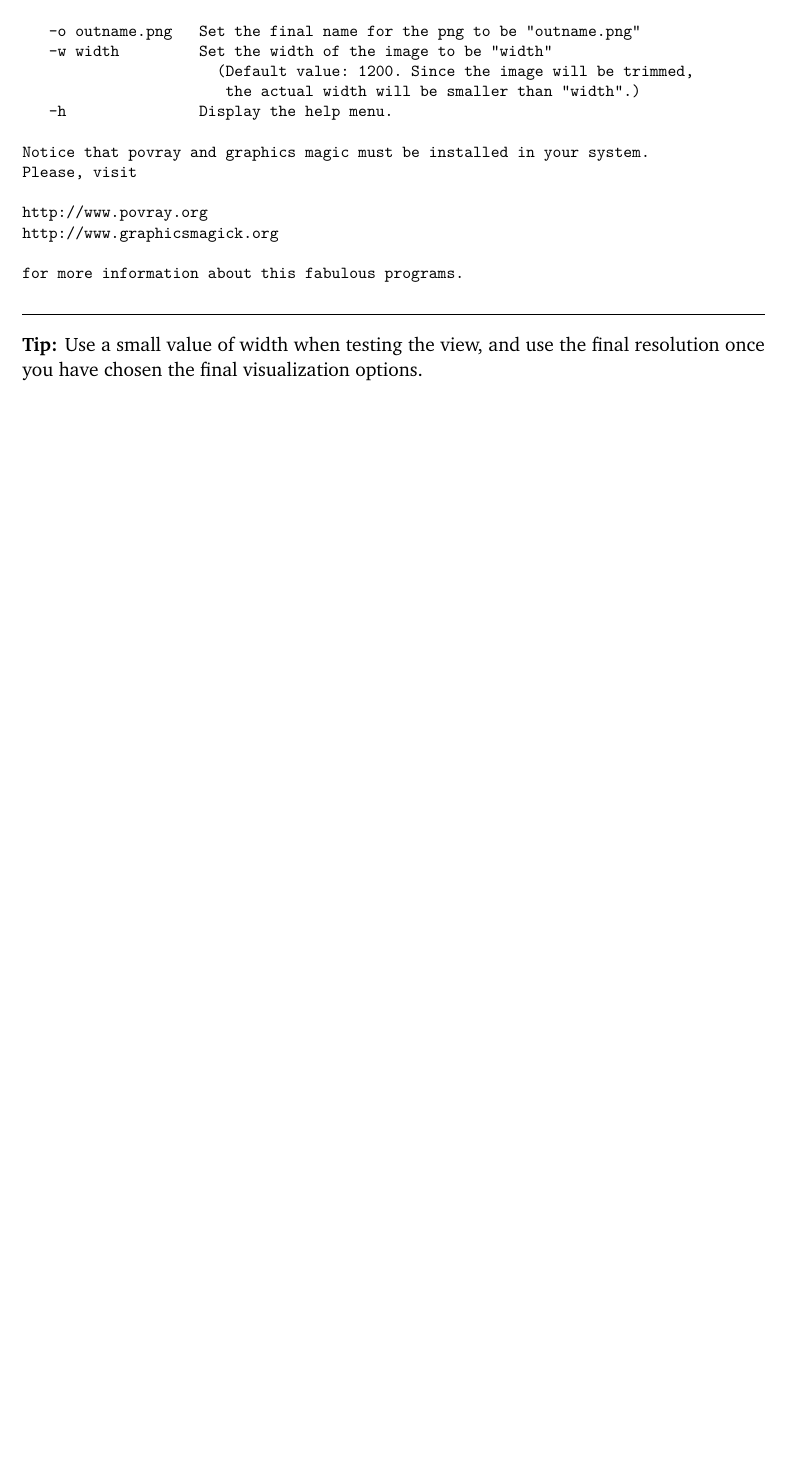
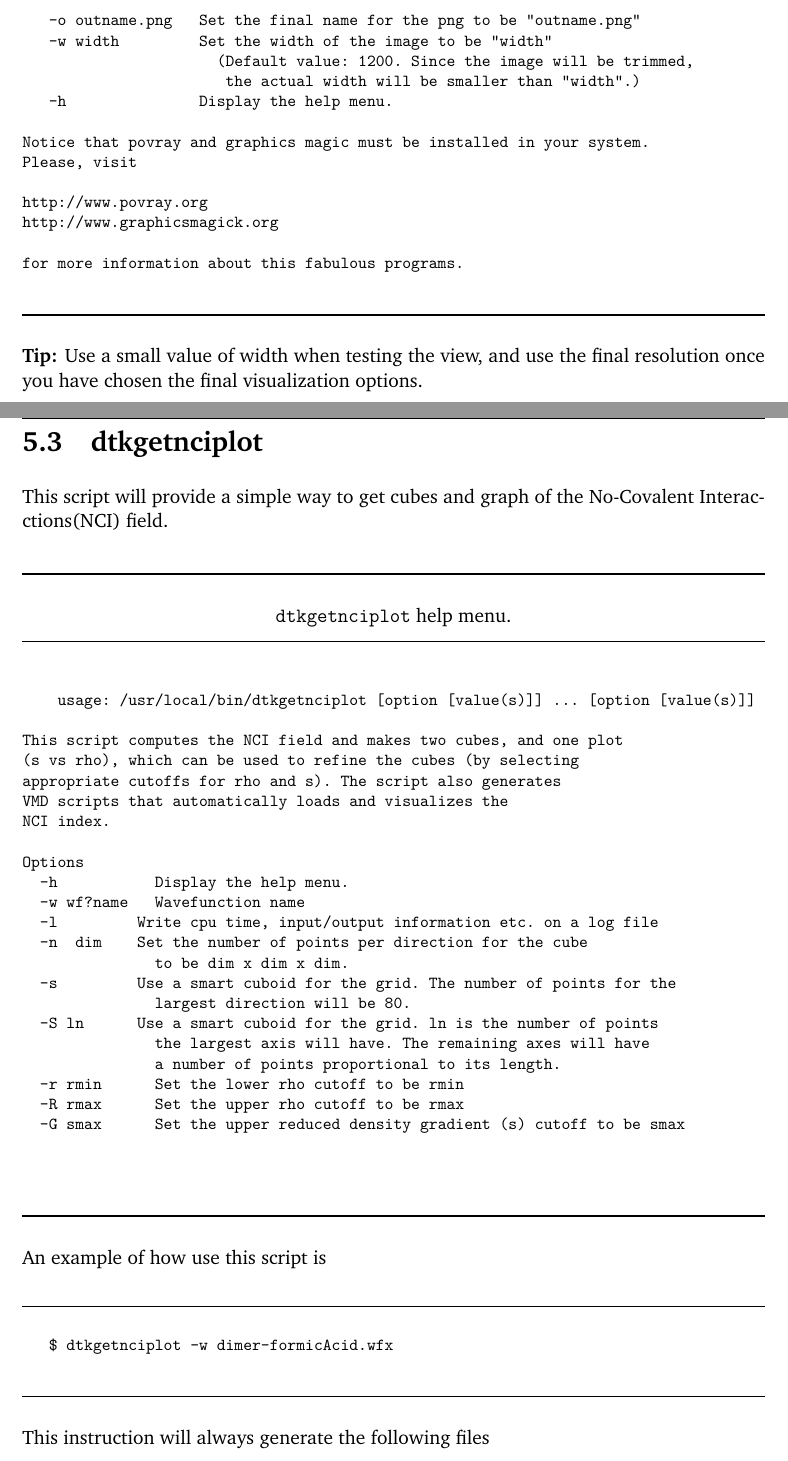
Before and after one commit to jmsolano/denstoolkit, a LaTeX thesis (tex/dtkmanual/dtk-manual.tex, which reads tex/dtkmanual/programsscripts.tex): part of page 64 of 77 before the commit and two parts of pages 66 and 67 of 83 after it, the two joined at a grey line, cut so that both start at the same text, the shorter picture padded with empty space. Compiled offline with pdfLaTeX.

Commit message:
Added to dtk-manual a manual for dtkgetnciplot

```diff
--- a/tex/dtkmanual/programsscripts.tex
+++ b/tex/dtkmanual/programsscripts.tex
@@ -759,3 +759,55 @@ for more information about this fabulous programs.
 \rule{\textwidth}{1pt}
 
 \textbf{Tip:} Use a small value of width when testing the view, and use the final resolution once you have chosen the final visualization options.
+
+%----------------------------------------------------------------------------------------------
+\section{dtkgetnciplot}
+%----------------------------------------------------------------------------------------------
+This script will provide a simple way to get cubes and graph of the No-Covalent Interacctions(NCI) field.
+
+\rule{\textwidth}{1pt}
+{\center\texttt{dtkgetnciplot} help menu.\\}
+\rule{\textwidth}{1pt}
+\begin{footnotesize}
+\begin{verbatim}
+
+    usage: /usr/local/bin/dtkgetnciplot [option [value(s)]] ... [option [value(s)]]
+
+This script computes the NCI field and makes two cubes, and one plot
+(s vs rho), which can be used to refine the cubes (by selecting
+appropriate cutoffs for rho and s). The script also generates
+VMD scripts that automatically loads and visualizes the
+NCI index.
+
+Options
+  -h           Display the help menu.
+  -w wf?name   Wavefunction name
+  -l        	Write cpu time, input/output information etc. on a log file
+  -n  dim   	Set the number of points per direction for the cube
+            	  to be dim x dim x dim.
+  -s        	Use a smart cuboid for the grid. The number of points for the
+            	  largest direction will be 80.
+  -S ln     	Use a smart cuboid for the grid. ln is the number of points
+            	  the largest axis will have. The remaining axes will have
+            	  a number of points proportional to its length.
+  -r rmin      Set the lower rho cutoff to be rmin
+  -R rmax      Set the upper rho cutoff to be rmax
+  -G smax      Set the upper reduced density gradient (s) cutoff to be smax
+
+
+\end{verbatim}
+\end{footnotesize}
+\rule{\textwidth}{1pt}
+
+An example of how use this script is
+
+\rule{\textwidth}{1pt}
+\begin{footnotesize}
+\begin{verbatim}
+   $ dtkgetnciplot -w dimer-formicAcid.wfx
+\end{verbatim}
+\end{footnotesize}
+\rule{\textwidth}{1pt}
+
+This instruction will always generate the following files \\
+\begin{tabular}{r ||l}
```
Also changed, not shown: tex/dtkmanual/NCISvsRho-Cutoff.pdf (added), tex/dtkmanual/NCISvsRho.pdf (added), tex/dtkmanual/NCIvmd-Cutoff.pdf (added), tex/dtkmanual/NCIvmd.pdf (added), tex/dtkmanual/programsscripts.tex (48 more changed lines).
